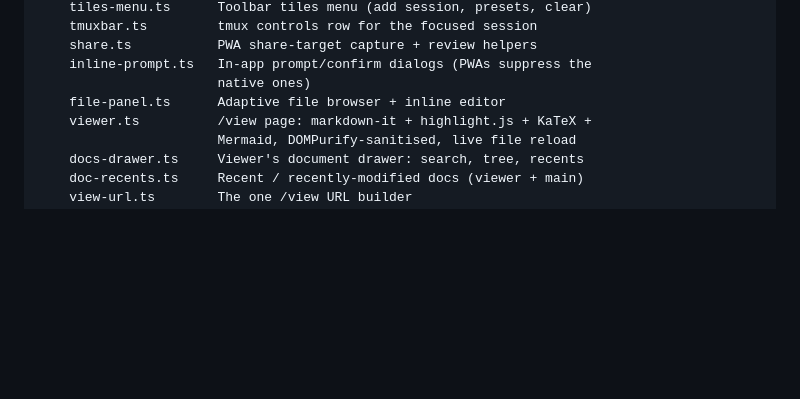
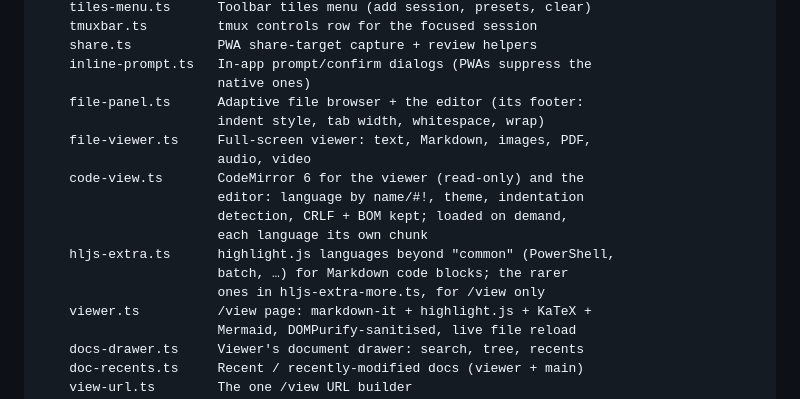
Before and after one commit to JameZUK/ccpipe, a Markdown page: docs/development.md, the part around the change. Rendered like a GitHub page; blank space fills up the shorter version.

```diff
--- a/docs/development.md
+++ b/docs/development.md
@@ -106,7 +106,17 @@ frontend/
     share.ts           PWA share-target capture + review helpers
     inline-prompt.ts   In-app prompt/confirm dialogs (PWAs suppress the
                        native ones)
-    file-panel.ts      Adaptive file browser + inline editor
+    file-panel.ts      Adaptive file browser + the editor (its footer:
+                       indent style, tab width, whitespace, wrap)
+    file-viewer.ts     Full-screen viewer: text, Markdown, images, PDF,
+                       audio, video
+    code-view.ts       CodeMirror 6 for the viewer (read-only) and the
+                       editor: language by name/#!, theme, indentation
+                       detection, CRLF + BOM kept; loaded on demand,
+                       each language its own chunk
+    hljs-extra.ts      highlight.js languages beyond "common" (PowerShell,
+                       batch, …) for Markdown code blocks; the rarer
+                       ones in hljs-extra-more.ts, for /view only
     viewer.ts          /view page: markdown-it + highlight.js + KaTeX +
                        Mermaid, DOMPurify-sanitised, live file reload
     docs-drawer.ts     Viewer's document drawer: search, tree, recents
```
Also changed, not shown: README.md (+28 -3 lines), docs/screenshots/Desktop-File-Editor.png (added), docs/screenshots/Desktop-File-Viewer.png, 12 other files.
